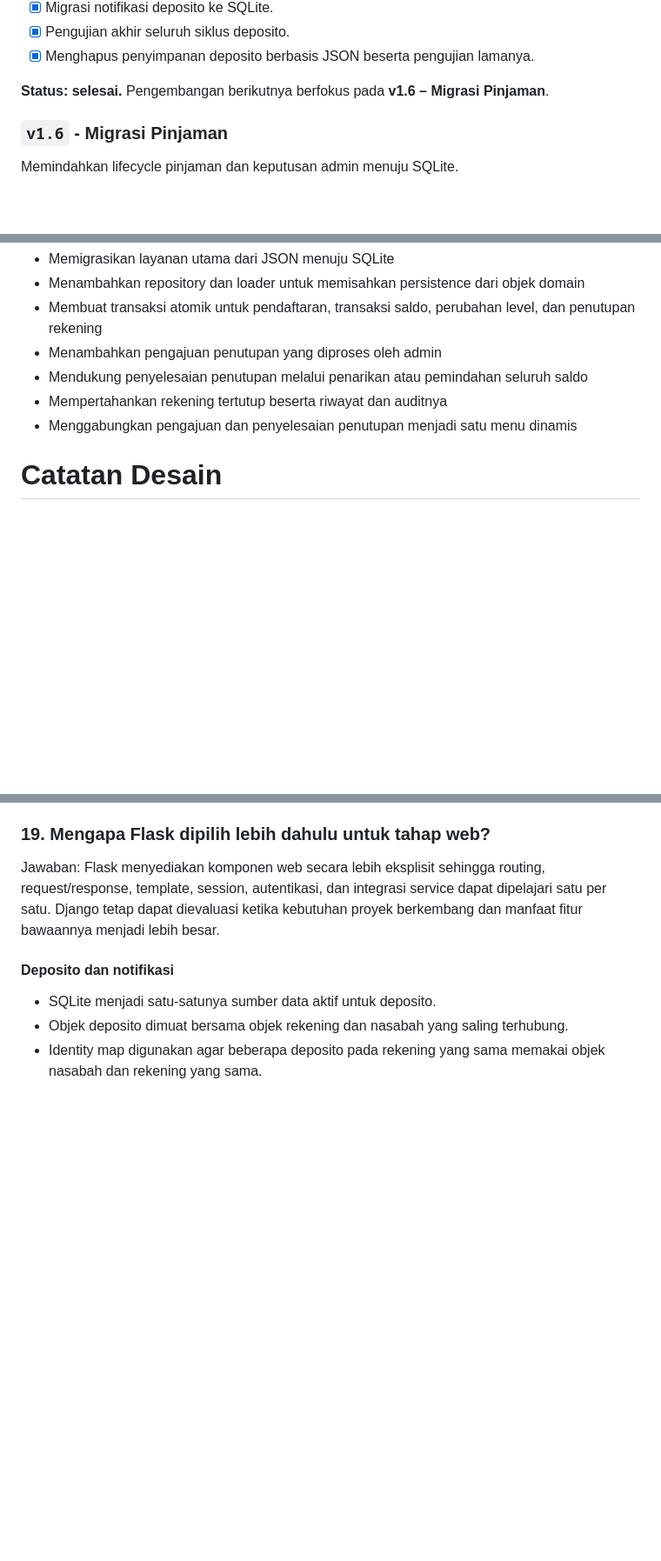
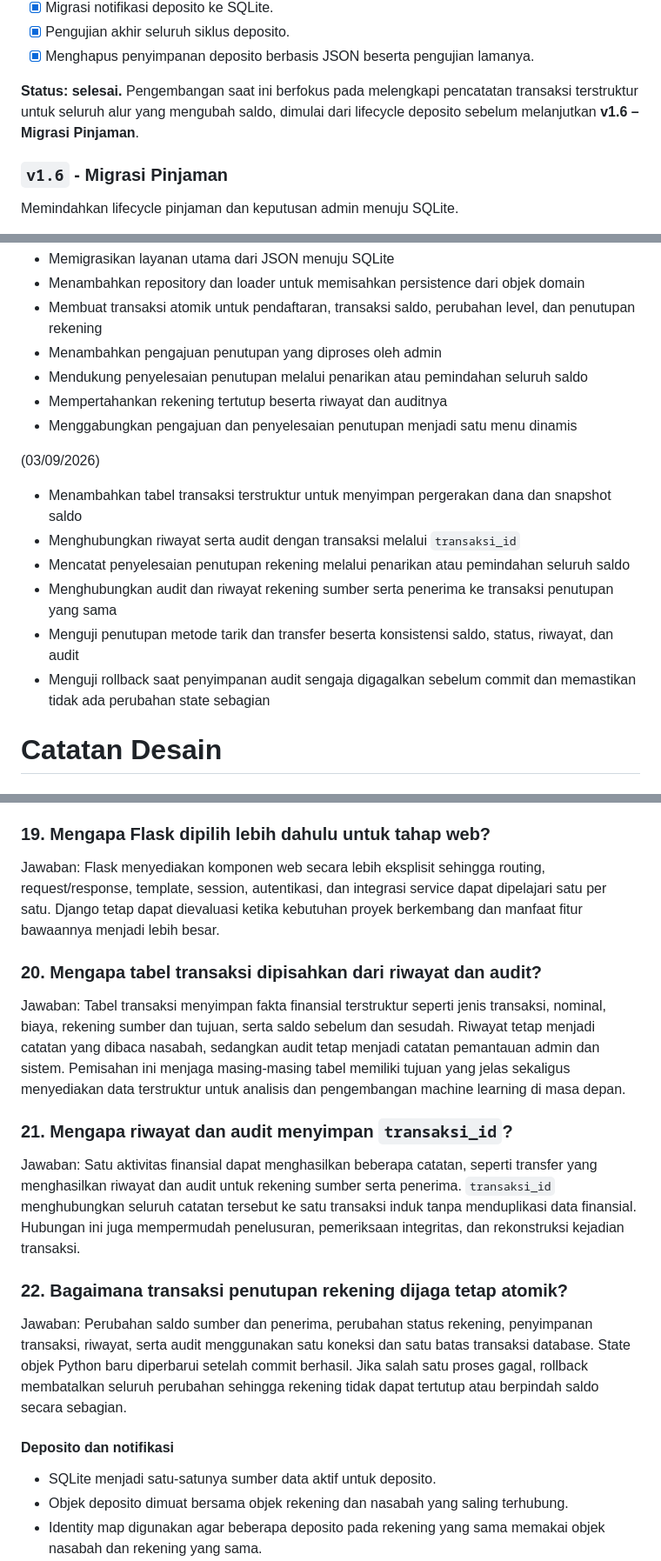
Before and after one commit to nikowahyup/bank_djago, a Markdown page: README.md, 3 parts joined by grey strips. Shown at 87% size. Rendered like a GitHub page; blank space fills up the shorter version.

Commit message:
docs: perbarui dokumentasi transaksi penutupan rekening

```diff
--- a/README.md
+++ b/README.md
@@ -207,7 +212,7 @@ Memindahkan seluruh lifecycle deposito dari koleksi objek/JSON menuju SQLite.
 - [x] Pengujian akhir seluruh siklus deposito.
 - [x] Menghapus penyimpanan deposito berbasis JSON beserta pengujian lamanya.
 
-**Status: selesai.** Pengembangan berikutnya berfokus pada **v1.6 – Migrasi Pinjaman**.
+**Status: selesai.** Pengembangan saat ini berfokus pada melengkapi pencatatan transaksi terstruktur untuk seluruh alur yang mengubah saldo, dimulai dari lifecycle deposito sebelum melanjutkan **v1.6 – Migrasi Pinjaman**.
 
 ### `v1.6` - Migrasi Pinjaman
 Memindahkan lifecycle pinjaman dan keputusan admin menuju SQLite.
@@ -342,6 +347,14 @@ Mengganti antarmuka terminal secara bertahap tanpa menulis ulang business logic.
 - Mempertahankan rekening tertutup beserta riwayat dan auditnya
 - Menggabungkan pengajuan dan penyelesaian penutupan menjadi satu menu dinamis
 
+(03/09/2026)
+- Menambahkan tabel transaksi terstruktur untuk menyimpan pergerakan dana dan snapshot saldo
+- Menghubungkan riwayat serta audit dengan transaksi melalui `transaksi_id`
+- Mencatat penyelesaian penutupan rekening melalui penarikan atau pemindahan seluruh saldo
+- Menghubungkan audit dan riwayat rekening sumber serta penerima ke transaksi penutupan yang sama
+- Menguji penutupan metode tarik dan transfer beserta konsistensi saldo, status, riwayat, dan audit
+- Menguji rollback saat penyimpanan audit sengaja digagalkan sebelum commit dan memastikan tidak ada perubahan state sebagian
+
 # Catatan Desain
 
 ### 1. Mengapa rekening dibuat sebagai objek baru saat di-upgrade atau downgrade?
@@ -440,6 +453,21 @@ Repository membagikan struktur, kode pembuat database, dan contoh pengujian, buk
 Jawaban:
 Flask menyediakan komponen web secara lebih eksplisit sehingga routing, request/response, template, session, autentikasi, dan integrasi service dapat dipelajari satu per satu. Django tetap dapat dievaluasi ketika kebutuhan proyek berkembang dan manfaat fitur bawaannya menjadi lebih besar.
 
+### 20. Mengapa tabel transaksi dipisahkan dari riwayat dan audit?
+
+Jawaban:
+Tabel transaksi menyimpan fakta finansial terstruktur seperti jenis transaksi, nominal, biaya, rekening sumber dan tujuan, serta saldo sebelum dan sesudah. Riwayat tetap menjadi catatan yang dibaca nasabah, sedangkan audit tetap menjadi catatan pemantauan admin dan sistem. Pemisahan ini menjaga masing-masing tabel memiliki tujuan yang jelas sekaligus menyediakan data terstruktur untuk analisis dan pengembangan machine learning di masa depan.
+
+### 21. Mengapa riwayat dan audit menyimpan `transaksi_id`?
+
+Jawaban:
+Satu aktivitas finansial dapat menghasilkan beberapa catatan, seperti transfer yang menghasilkan riwayat dan audit untuk rekening sumber serta penerima. `transaksi_id` menghubungkan seluruh catatan tersebut ke satu transaksi induk tanpa menduplikasi data finansial. Hubungan ini juga mempermudah penelusuran, pemeriksaan integritas, dan rekonstruksi kejadian transaksi.
+
+### 22. Bagaimana transaksi penutupan rekening dijaga tetap atomik?
+
+Jawaban:
+Perubahan saldo sumber dan penerima, perubahan status rekening, penyimpanan transaksi, riwayat, serta audit menggunakan satu koneksi dan satu batas transaksi database. State objek Python baru diperbarui setelah commit berhasil. Jika salah satu proses gagal, rollback membatalkan seluruh perubahan sehingga rekening tidak dapat tertutup atau berpindah saldo secara sebagian.
+
 #### Deposito dan notifikasi
 
 - SQLite menjadi satu-satunya sumber data aktif untuk deposito.
```
Also changed, not shown: other parts of README.md (+5 -0 lines).
